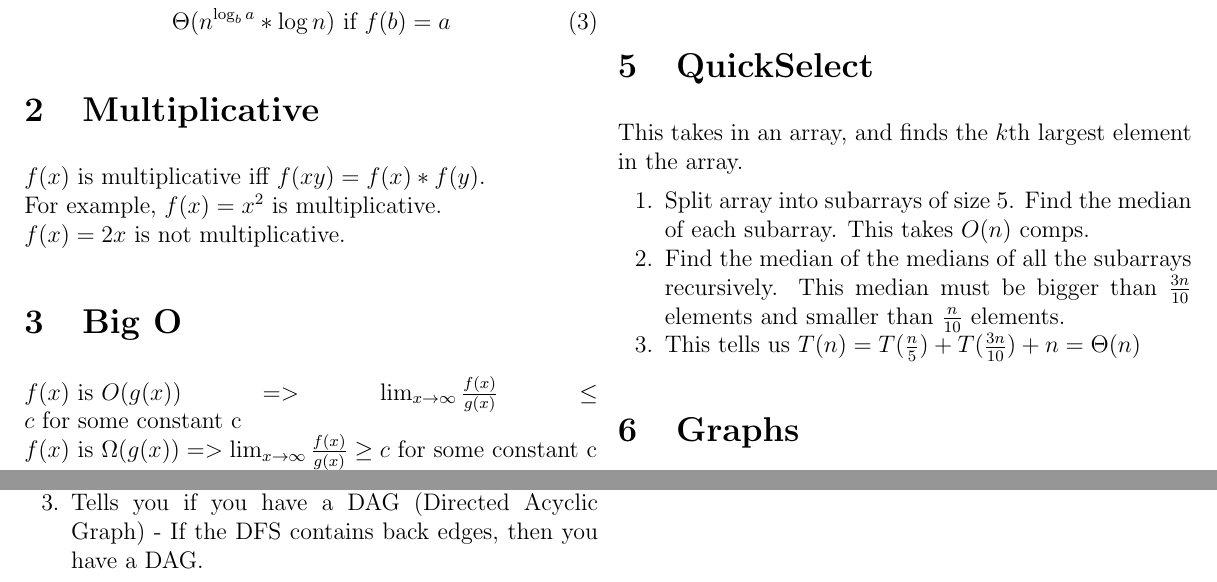
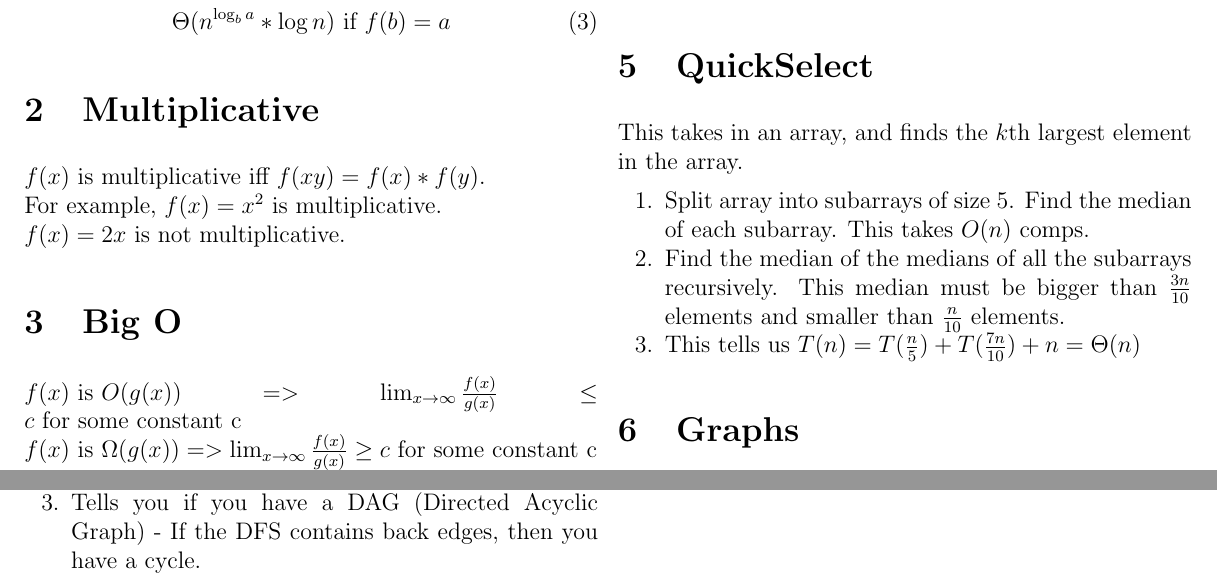
Before and after one commit to JarekSed/Algo_Cheatsheet, a LaTeX document (cheat_sheet.tex): two parts of pages 1 and 2 of 2, joined at a grey line, cut so that both start at the same text. Compiled offline with pdfLaTeX.

Commit message:
Fixed SELECT recurrence and having back edges create a cycle

```diff
--- a/cheat_sheet.tex
+++ b/cheat_sheet.tex
@@ -62,7 +62,7 @@ This takes in an array, and finds the $k$th largest element in the array.
 \begin{enumerate}
     \item Split array into subarrays of size 5. Find the median of each subarray. This takes $O(n)$ comps.
     \item Find the median of the medians of all the subarrays recursively. This median must be bigger than $\frac{3n}{10}$ elements and smaller than $\frac{n}{10}$ elements.
-    \item This tells us $T(n) = T(\frac{n}{5}) + T(\frac{3n}{10}) + n = \Theta(n)$
+    \item This tells us $T(n) = T(\frac{n}{5}) + T(\frac{7n}{10}) + n = \Theta(n)$
 \end{enumerate}
 
 \section{Graphs}
@@ -129,7 +129,7 @@ RMQ \& LCA - can be solved in $O(n)$ preprocess $O(1)$ query. LCA(Cartesian Tree
 \begin{enumerate}
     \item Takes $O(n+m)$ time.
     \item Finds connected components.
-    \item Tells you if you have a DAG (Directed Acyclic Graph) - If the DFS contains back edges, then you have a DAG.
+    \item Tells you if you have a DAG (Directed Acyclic Graph) - If the DFS contains back edges, then you have a cycle.
     \item Top sort - Number edges from $n$ to 1 as you finish DFS at a vertex.
     \item Strongly Connected Components - Top Sort, reverse edges, run DFS in order of Top Sort.
 \end{enumerate}
```
